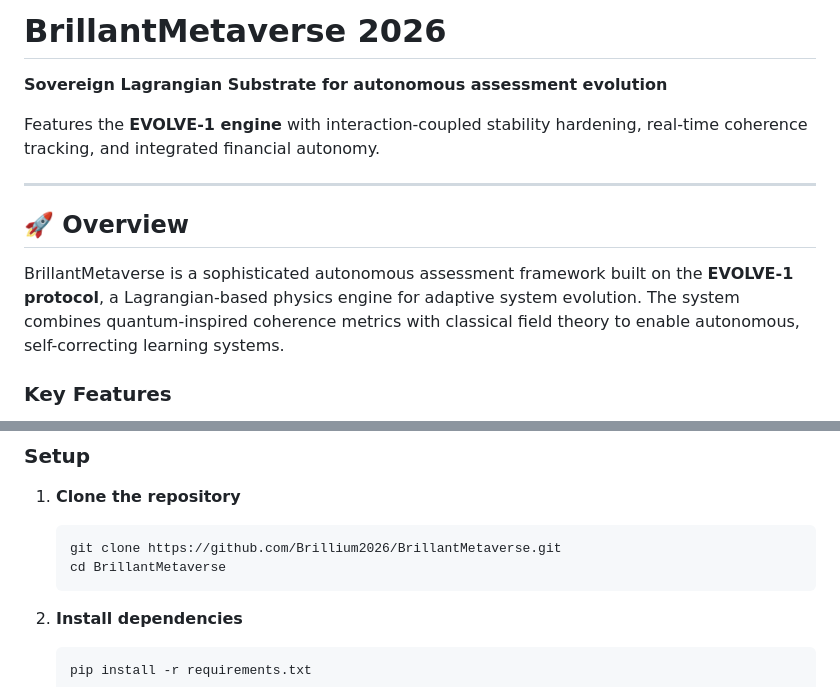
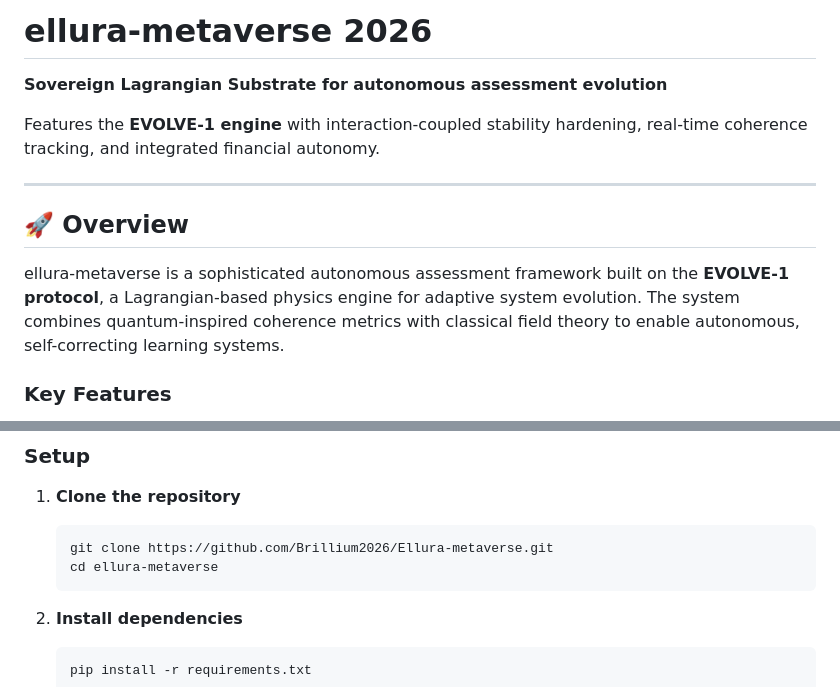
Before and after one commit to Brillium2026/ellura-metaverse, a Markdown page: README.md, 2 parts joined by grey strips. Rendered like a GitHub page.

````diff
--- a/README.md
+++ b/README.md
@@ -1,4 +1,4 @@
-# BrillantMetaverse 2026
+# ellura-metaverse 2026
 
 **Sovereign Lagrangian Substrate for autonomous assessment evolution**
 
@@ -8,7 +8,7 @@ Features the **EVOLVE-1 engine** with interaction-coupled stability hardening, r
 
 ## 🚀 Overview
 
-BrillantMetaverse is a sophisticated autonomous assessment framework built on the **EVOLVE-1 protocol**, a Lagrangian-based physics engine for adaptive system evolution. The system combines quantum-inspired coherence metrics with classical field theory to enable autonomous, self-correcting learning systems.
+ellura-metaverse is a sophisticated autonomous assessment framework built on the **EVOLVE-1 protocol**, a Lagrangian-based physics engine for adaptive system evolution. The system combines quantum-inspired coherence metrics with classical field theory to enable autonomous, self-correcting learning systems.
 
 ### Key Features
 
@@ -50,8 +50,8 @@ BrillantMetaverse/
 
 1. **Clone the repository**
    ```bash
-   git clone https://github.com/Brillium2026/BrillantMetaverse.git
-   cd BrillantMetaverse
+   git clone https://github.com/Brillium2026/Ellura-metaverse.git
+   cd ellura-metaverse
    ```
 
 2. **Install dependencies**
````
